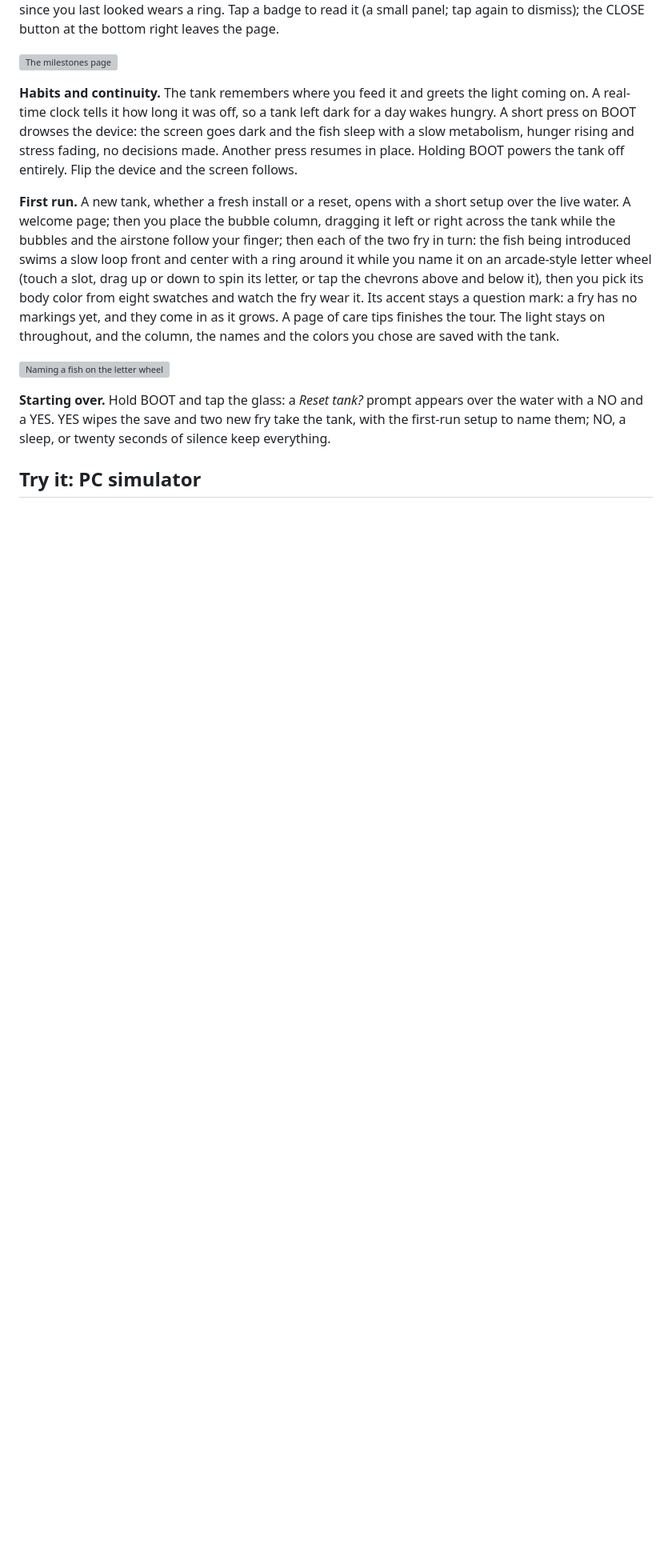
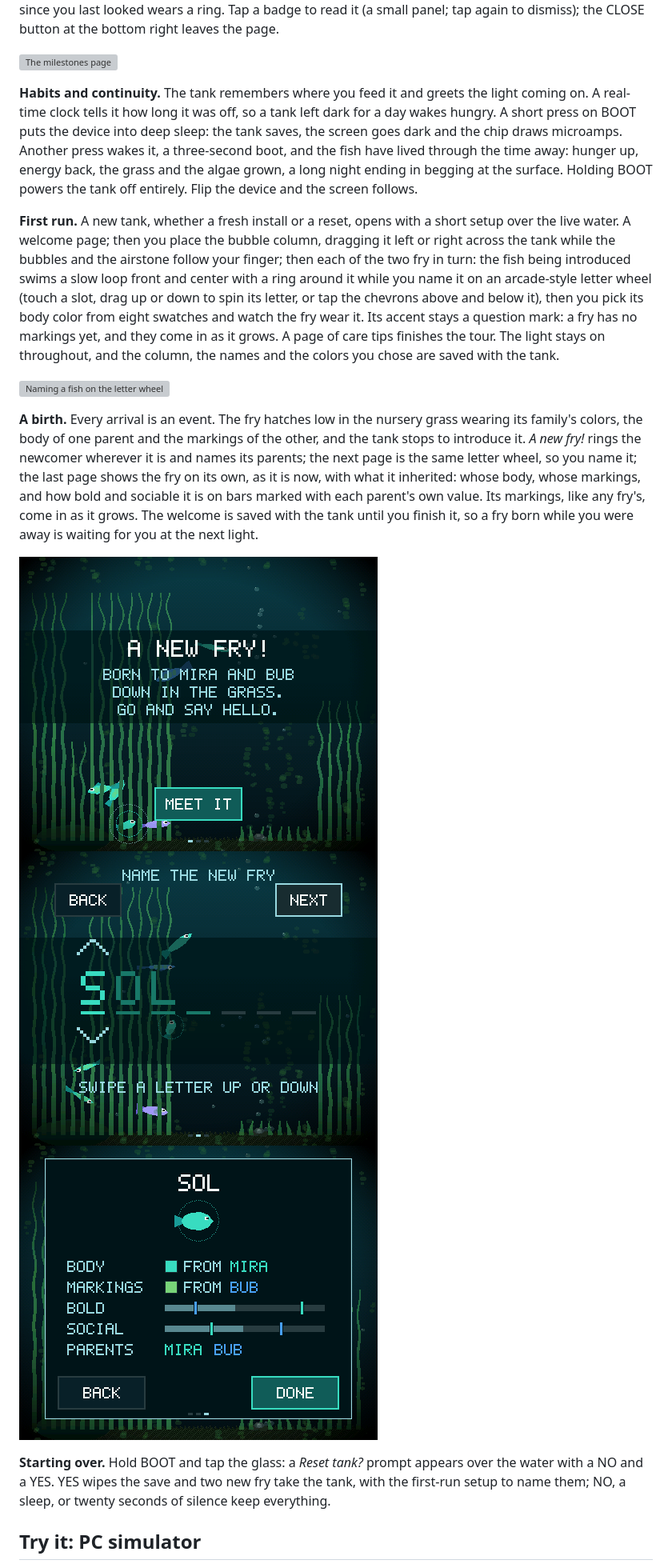
Before and after one commit to Khurgen/pocket-tab5-tank, a Markdown page: README.md, the part around one of its changes. Shown at 80% size. Drawn GitHub-style; pictures changed too: docs/media/sim-birth-born.png (added), docs/media/sim-birth-family.png (added), docs/media/sim-birth-name_new.png (added); blank space fills up the shorter version; grey boxes are pictures that could not be loaded.

```diff
--- a/README.md
+++ b/README.md
@@ -159,11 +159,12 @@ bottom right leaves the page.
 
 **Habits and continuity.** The tank remembers where you feed it and greets
 the light coming on. A real-time clock tells it how long it was off, so a
-tank left dark for a day wakes hungry. A short press on BOOT drowses the
-device: the screen goes dark and the fish sleep with a slow metabolism,
-hunger rising and stress fading, no decisions made. Another press resumes in
-place. Holding BOOT powers the tank off entirely. Flip the device and the
-screen follows.
+tank left dark for a day wakes hungry. A short press on BOOT puts the
+device into deep sleep: the tank saves, the screen goes dark and the chip
+draws microamps. Another press wakes it, a three-second boot, and the fish
+have lived through the time away: hunger up, energy back, the grass and the
+algae grown, a long night ending in begging at the surface. Holding BOOT
+powers the tank off entirely. Flip the device and the screen follows.
 
 **First run.** A new tank, whether a fresh install or a reset, opens with a
 short setup over the live water. A welcome page; then you place the bubble
@@ -179,6 +180,21 @@ light stays on throughout, and the column, the names and the colors you
 chose are saved with the tank.
 
 ![Naming a fish on the letter wheel](docs/media/sim-setup-name.png)
+
+**A birth.** Every arrival is an event. The fry hatches low in the nursery
+grass wearing its family's colors, the body of one parent and the markings
+of the other, and the tank stops to introduce it. *A new fry!* rings the
+newcomer wherever it is and names its parents; the next page is the same
+letter wheel, so you name it; the last page shows the fry on its own, as it
+is now, with what it inherited: whose body, whose markings, and how bold
+and sociable it is on bars marked with each parent's own value. Its
+markings, like any fry's, come in as it grows. The welcome is saved with
+the tank until you finish it, so a fry born while you were away is waiting
+for you at the next light.
+
+![A new fry: the announcement](docs/media/sim-birth-born.png)
+![Naming the new fry](docs/media/sim-birth-name_new.png)
+![The family page: what it inherited](docs/media/sim-birth-family.png)
 
 **Starting over.** Hold BOOT and tap the glass: a *Reset tank?* prompt
 appears over the water with a NO and a YES. YES wipes the save and two new
```
Also changed, not shown: other parts of README.md (+9 -6 lines), 15 other files.
